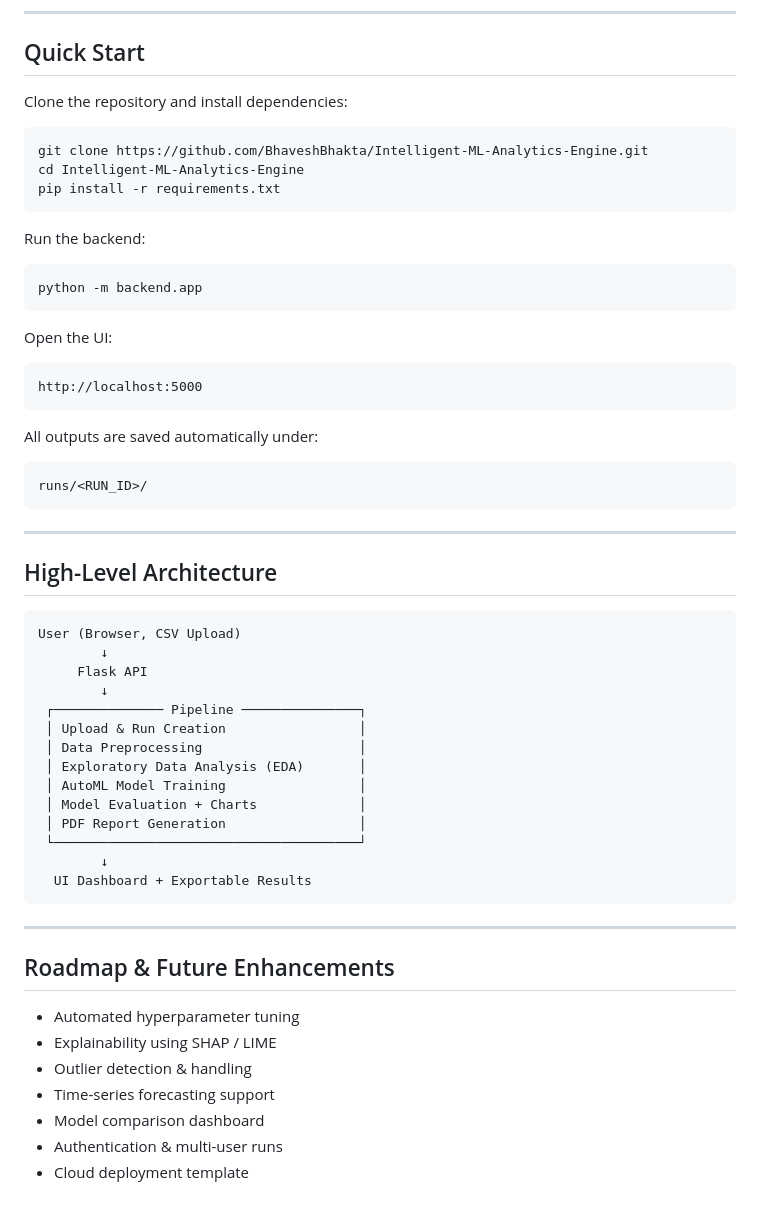
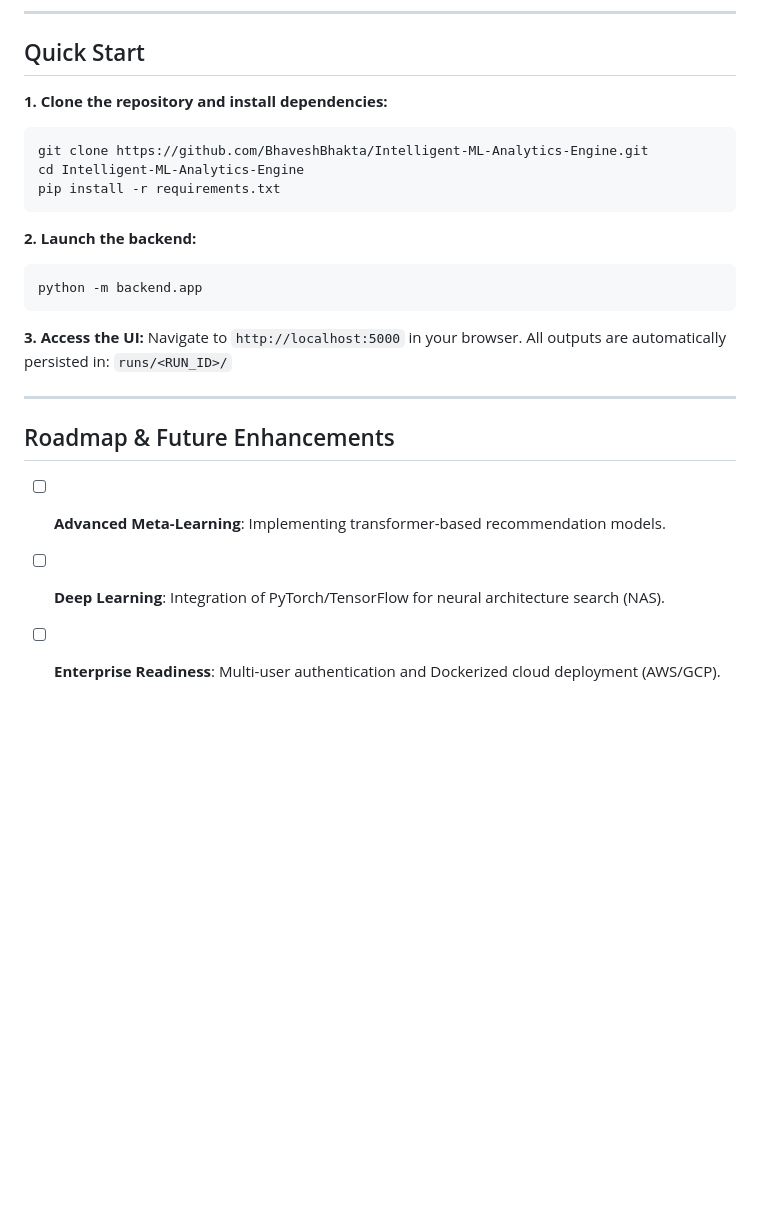
Before and after one commit to BhaveshBhakta/Intelligent-ML-Analytics-Engine, a Markdown page: README.md, the part around one of its changes. Rendered like a GitHub page; blank space fills up the shorter version.

````diff
--- a/README.md
+++ b/README.md
@@ -47,61 +54,25 @@ This system ingests a CSV dataset, performs automated preprocessing, exploratory
 
 ## Quick Start
 
-Clone the repository and install dependencies:
-
+**1. Clone the repository and install dependencies:**
 ```bash
 git clone https://github.com/BhaveshBhakta/Intelligent-ML-Analytics-Engine.git
 cd Intelligent-ML-Analytics-Engine
 pip install -r requirements.txt
 ```
 
-Run the backend:
-
+**2. Launch the backend:**
 ```bash
 python -m backend.app
 ```
 
-Open the UI:
-
-```
-http://localhost:5000
-```
-
-All outputs are saved automatically under:
-
-```
-runs/<RUN_ID>/
-```
-
----
-
-## High-Level Architecture
-
-```
-User (Browser, CSV Upload)
-        ↓
-     Flask API
-        ↓
- ┌────────────── Pipeline ───────────────┐
- │ Upload & Run Creation                 │
- │ Data Preprocessing                    │
- │ Exploratory Data Analysis (EDA)       │
- │ AutoML Model Training                 │
- │ Model Evaluation + Charts             │
- │ PDF Report Generation                 │
- └───────────────────────────────────────┘
-        ↓
-  UI Dashboard + Exportable Results
-```
+**3. Access the UI:**
+Navigate to `http://localhost:5000` in your browser. All outputs are automatically persisted in:
+`runs/<RUN_ID>/`
 
 ---
 
 ## Roadmap & Future Enhancements
-
-* Automated hyperparameter tuning
-* Explainability using SHAP / LIME
-* Outlier detection & handling
-* Time-series forecasting support
-* Model comparison dashboard
-* Authentication & multi-user runs
-* Cloud deployment template
+* [ ] **Advanced Meta-Learning**: Implementing transformer-based recommendation models.
+* [ ] **Deep Learning**: Integration of PyTorch/TensorFlow for neural architecture search (NAS).
+* [ ] **Enterprise Readiness**: Multi-user authentication and Dockerized cloud deployment (AWS/GCP).
````
Also changed, not shown: other parts of README.md (+30 -23 lines).
